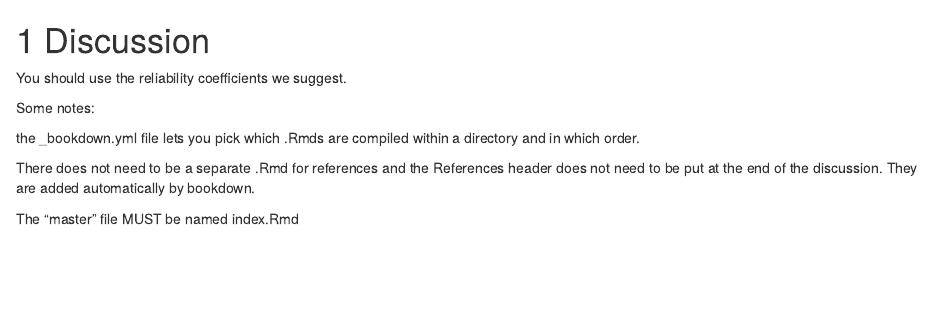
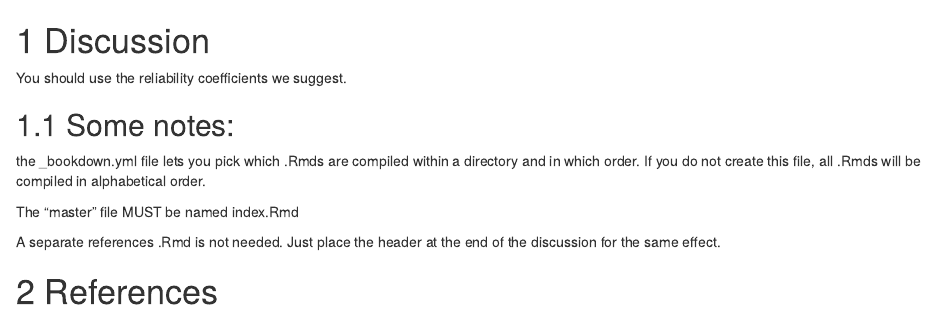
Before and after one commit to statszach/the-importance-of-reliability, an R Markdown document (04-discussion.Rmd): the page in a window 1100 px wide, from its top. Rendered offline with R 4.5, knitr and Pandoc, with nearby package versions; drawn as R Markdown's standard HTML page in place of the format the file asks for.

Commit message:
update discussion

```diff
--- a/04-discussion.Rmd
+++ b/04-discussion.Rmd
@@ -2,10 +2,12 @@
 
 You should use the reliability coefficients we suggest.
 
-Some notes:
+## Some notes:
 
-the _bookdown.yml file lets you pick which .Rmds are compiled within a directory and in which order.
-
-There does not need to be a separate .Rmd for references and the References header does not need to be put at the end of the discussion. They are added automatically by bookdown.
+the _bookdown.yml file lets you pick which .Rmds are compiled within a directory and in which order. If you do not create this file, all .Rmds will be compiled in alphabetical order.
 
 The "master" file MUST be named index.Rmd
+
+A separate references .Rmd is not needed. Just place the header at the end of the discussion for the same effect.
+
+# References
```
Also changed, not shown: index.Rmd (+1 -1 lines).
